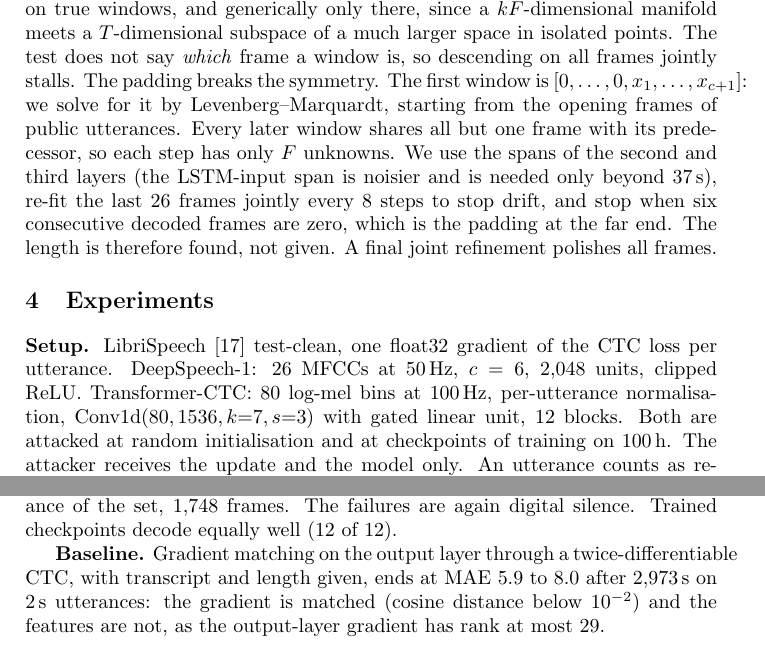
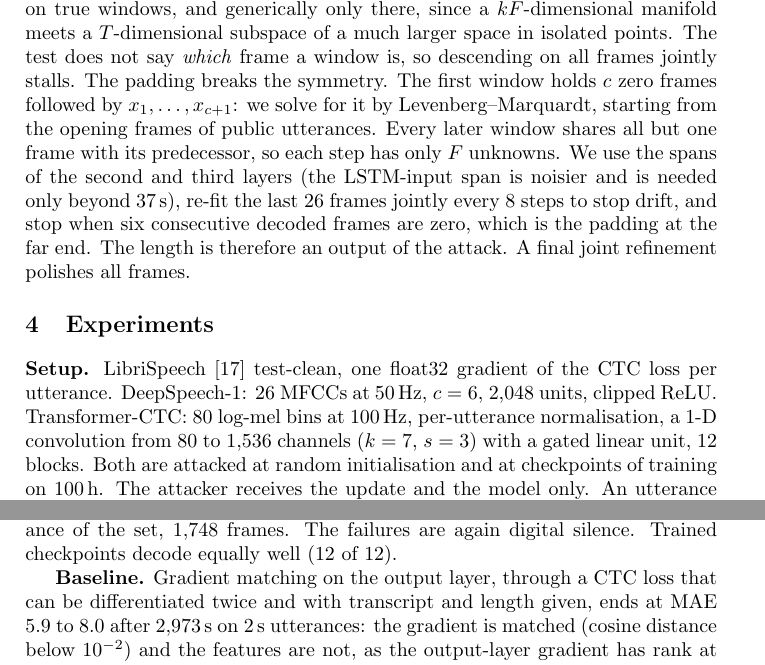
Before and after one commit to takakhoo/unsplice, a LaTeX document (paper/esann/unsplice_esann.tex): two parts of pages 3 and 4 of 6, joined at a grey line, cut so that both start at the same text. Compiled offline with pdfLaTeX.

```diff
--- a/paper/esann/unsplice_esann.tex
+++ b/paper/esann/unsplice_esann.tex
@@ -110,19 +110,19 @@
 A candidate window $c$ can be tested: the residual $r(c)=\Pi_\ell^{\perp}[h_\ell(c),1]$ vanishes on true
 windows, and generically only there, since a $kF$-dimensional manifold meets a $T$-dimensional subspace
 of a much larger space in isolated points. The test does not say \emph{which} frame a window is, so
-descending on all frames jointly stalls. The padding breaks the symmetry. The first window is
-$[0,\dots,0,x_1,\dots,x_{c+1}]$: we solve for it by Levenberg--Marquardt, starting from the opening
+descending on all frames jointly stalls. The padding breaks the symmetry. The first window holds $c$ zero
+frames followed by $x_1,\dots,x_{c+1}$: we solve for it by Levenberg--Marquardt, starting from the opening
 frames of public utterances. Every later window shares all but one frame with its predecessor, so each
 step has only $F$ unknowns. We use the spans of the second and third layers (the LSTM-input span is noisier and is needed only beyond 37\,s), re-fit the last 26 frames jointly every 8 steps to stop drift, and stop
 when six consecutive decoded frames are zero, which is the padding at the far end. The length is
-therefore found, not given. A final joint refinement polishes all frames.
+therefore an output of the attack. A final joint refinement polishes all frames.
 
 \section{Experiments}
 
 \textbf{Setup.} LibriSpeech \cite{panayotov2015librispeech} test-clean, one float32 gradient of the CTC
 loss per utterance. DeepSpeech-1: 26 MFCCs at 50\,Hz, $c=6$, 2{,}048 units, clipped ReLU. Transformer-CTC:
-80 log-mel bins at 100\,Hz, per-utterance normalisation, Conv1d$(80,1536,k{=}7,s{=}3)$ with gated linear
-unit, 12 blocks. Both are attacked at random initialisation and at checkpoints of training on 100\,h.
+80 log-mel bins at 100\,Hz, per-utterance normalisation, a 1-D convolution from 80 to 1{,}536 channels ($k=7$, $s=3$) with a gated
+linear unit, 12 blocks. Both are attacked at random initialisation and at checkpoints of training on 100\,h.
 The attacker receives the update and the model only. An utterance counts as recovered if the mean
 absolute error (MAE) is below $10^{-2}$ (MFCCs have mean magnitude 8) or the SNR exceeds 30\,dB (log-mel).
 
@@ -165,8 +165,8 @@
 between 6.3 and \DSlongMaxAudio\,s (median MAE $\DSlongMAE$), including the longest utterance of the
 set, \DSlongestFrames{} frames. The failures are again digital silence. Trained checkpoints decode equally well (12 of 12).
 
-\textbf{Baseline.} Gradient matching on the output layer through a twice-differentiable CTC, with
-transcript and length given, ends at MAE \GMmae{} after \GMsec\,s on 2\,s utterances: the gradient is
+\textbf{Baseline.} Gradient matching on the output layer, through a CTC loss that can be differentiated
+twice and with transcript and length given, ends at MAE \GMmae{} after \GMsec\,s on 2\,s utterances: the gradient is
 matched (cosine distance below $10^{-2}$) and the features are not, as the output-layer gradient has
 rank at most 29.
 
```
Also changed, not shown: docs/README.template.md (+2 -2 lines), paper/refs.bib (+2 -2 lines), README.md, paper/esann/unsplice_esann.pdf, paper/interspeech/unsplice_interspeech.pdf, 2 other files.
